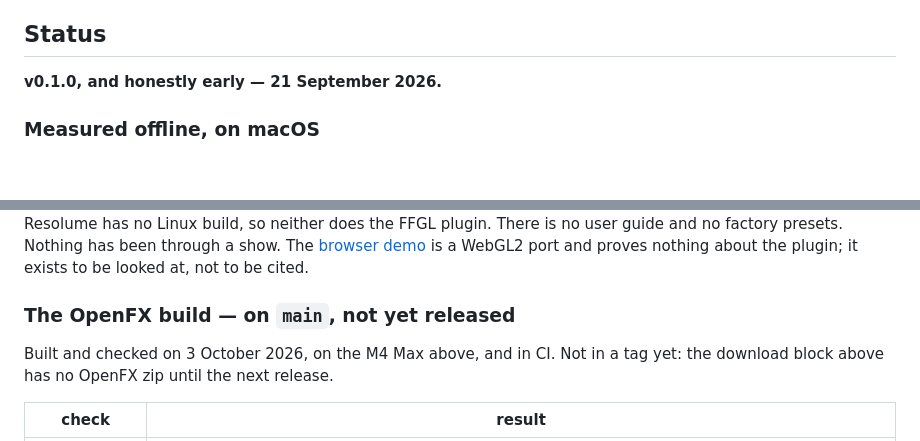
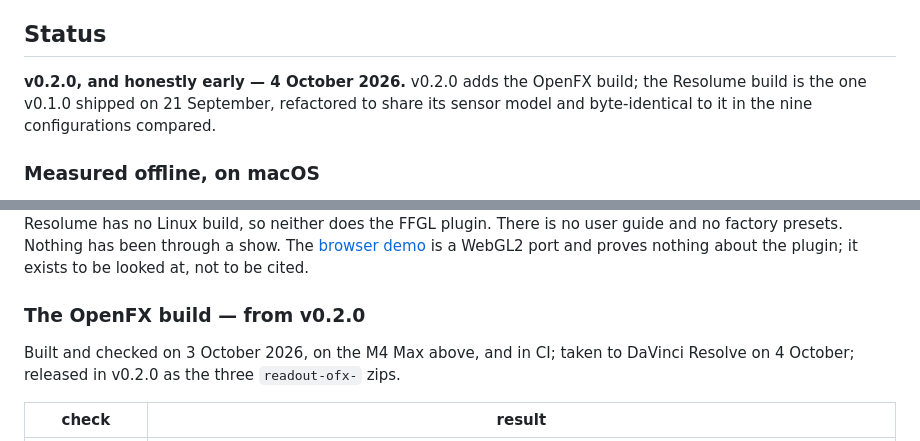
Before and after one commit to stoatworks-labs/readout, a Markdown page: README.md, 2 parts joined by grey strips. GitHub-like rendering; blank space fills up the shorter version.

```diff
--- a/README.md
+++ b/README.md
@@ -216,7 +218,9 @@ one set of docs covers both. These are the exceptions, and each has a reason:
 
 ## Status
 
-**v0.1.0, and honestly early — 21 September 2026.**
+**v0.2.0, and honestly early — 4 October 2026.** v0.2.0 adds the OpenFX build; the
+Resolume build is the one v0.1.0 shipped on 21 September, refactored to share its
+sensor model and byte-identical to it in the nine configurations compared.
 
 ### Measured offline, on macOS
 
@@ -286,10 +290,10 @@ plugin. There is no user guide and no factory presets. Nothing has been through
 show. The [browser demo](#try-it-in-your-browser) is a WebGL2 port and proves nothing
 about the plugin; it exists to be looked at, not to be cited.
 
-### The OpenFX build — on `main`, not yet released
+### The OpenFX build — from v0.2.0
 
-Built and checked on 3 October 2026, on the M4 Max above, and in CI. Not in a tag yet:
-the download block above has no OpenFX zip until the next release.
+Built and checked on 3 October 2026, on the M4 Max above, and in CI; taken to DaVinci
+Resolve on 4 October; released in v0.2.0 as the three `readout-ofx-` zips.
 
 | check | result |
 | --- | --- |
```
Also changed, not shown: other parts of README.md (+22 -17 lines), AGENTS.md (+19 -8 lines), CLAUDE.md (+6 -3 lines).
